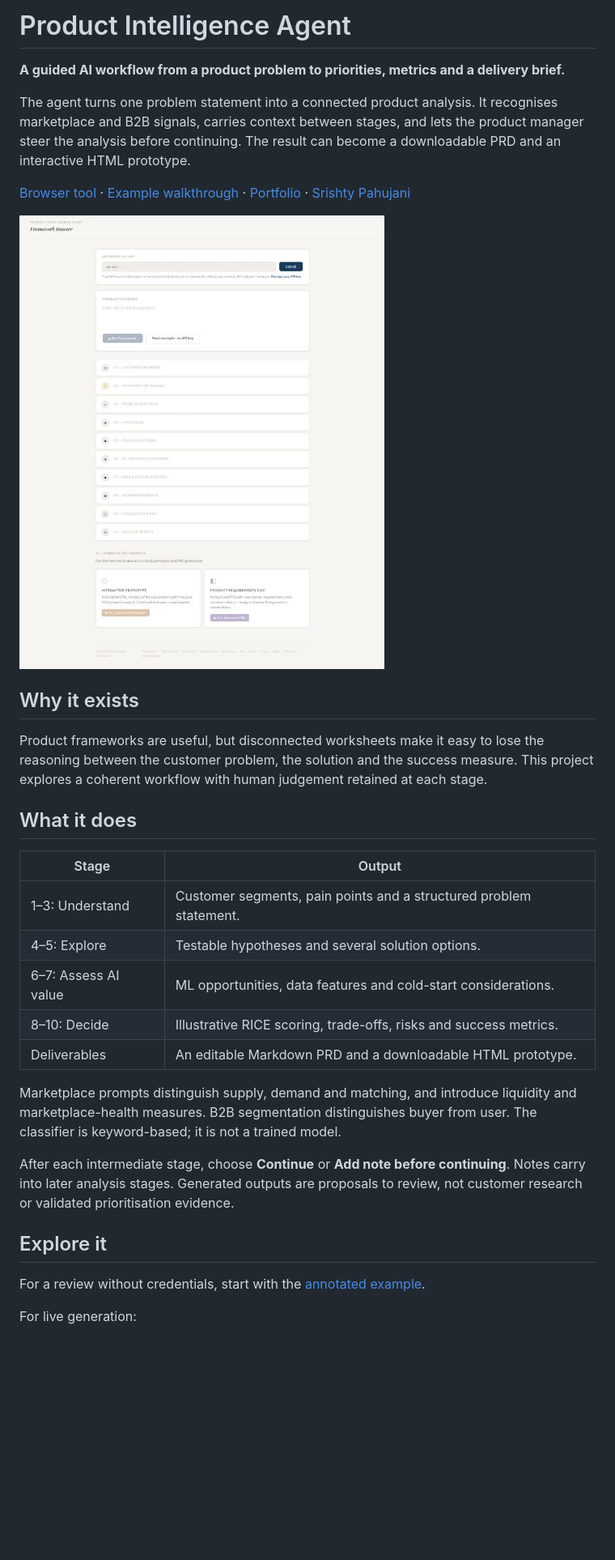
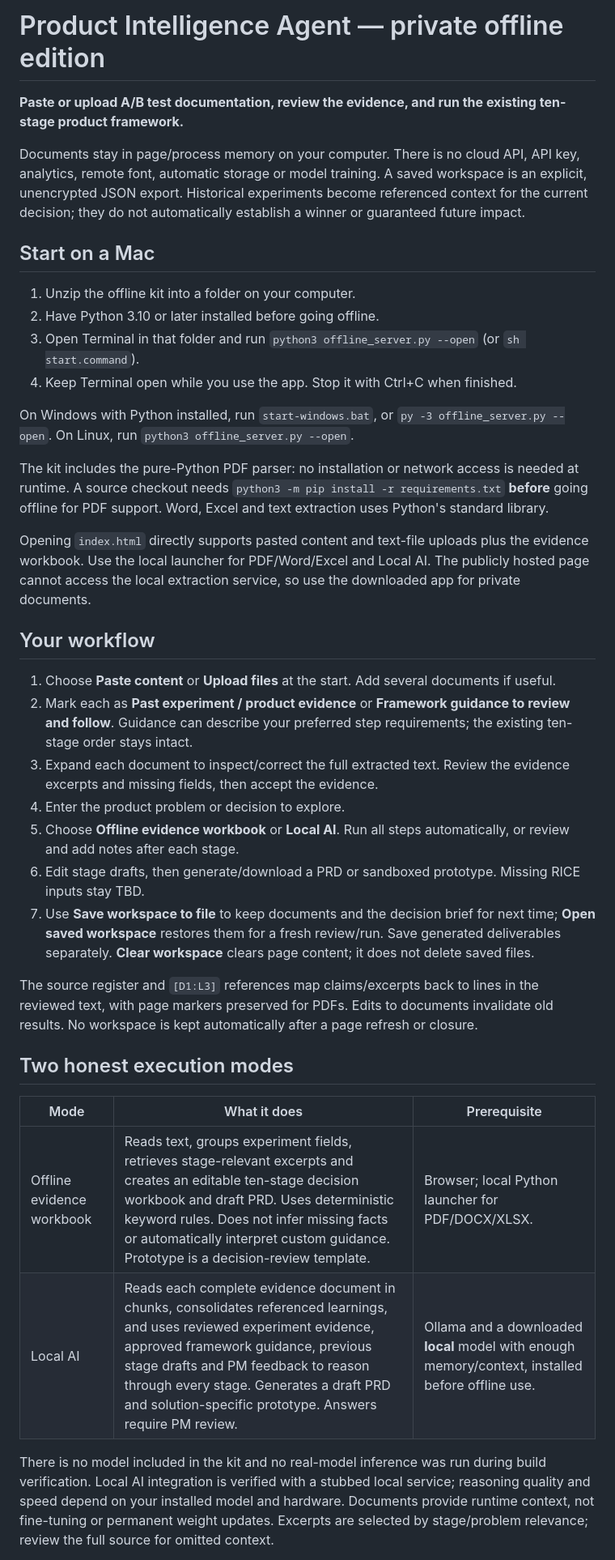
Before and after one commit to Srishty-PM/product-framework-improvedagent, a Markdown page: README.md, the part around one of its changes. Shown at 81% size. GitHub-like rendering; blank space fills up the shorter version.

```diff
--- a/README.md
+++ b/README.md
@@ -1,34 +1,40 @@
-# Product Intelligence Agent
+# Product Intelligence Agent — private offline edition
 
-**A guided AI workflow from a product problem to priorities, metrics and a delivery brief.**
+**Paste or upload A/B test documentation, review the evidence, and run the existing ten-stage product framework.**
 
-The agent turns one problem statement into a connected product analysis. It recognises marketplace and B2B signals, carries context between stages, and lets the product manager steer the analysis before continuing. The result can become a downloadable PRD and an interactive HTML prototype.
+Documents stay in page/process memory on your computer. There is no cloud API, API key, analytics, remote font, automatic storage or model training. A saved workspace is an explicit, unencrypted JSON export. Historical experiments become referenced context for the current decision; they do not automatically establish a winner or guaranteed future impact.
 
-[Browser tool](https://srishty-pm.github.io/product-framework-improvedagent/) · [Example walkthrough](docs/example-walkthrough.md) · [Portfolio](https://github.com/Srishty-PM/cv) · [Srishty Pahujani](https://srishtypahujani.com/)
+## Start on a Mac
 
-![Published Product Intelligence Agent interface](docs/preview.jpg)
+1. Unzip the offline kit into a folder on your computer.
+2. Have Python 3.10 or later installed before going offline.
+3. Open Terminal in that folder and run `python3 offline_server.py --open` (or `sh start.command`).
+4. Keep Terminal open while you use the app. Stop it with Ctrl+C when finished.
 
-## Why it exists
+On Windows with Python installed, run `start-windows.bat`, or `py -3 offline_server.py --open`. On Linux, run `python3 offline_server.py --open`.
 
-Product frameworks are useful, but disconnected worksheets make it easy to lose the reasoning between the customer problem, the solution and the success measure. This project explores a coherent workflow with human judgement retained at each stage.
+The kit includes the pure-Python PDF parser: no installation or network access is needed at runtime. A source checkout needs `python3 -m pip install -r requirements.txt` **before** going offline for PDF support. Word, Excel and text extraction uses Python's standard library.
 
-## What it does
+Opening `index.html` directly supports pasted content and text-file uploads plus the evidence workbook. Use the local launcher for PDF/Word/Excel and Local AI. The publicly hosted page cannot access the local extraction service, so use the downloaded app for private documents.
 
-| Stage | Output |
-| --- | --- |
-| 1–3: Understand | Customer segments, pain points and a structured problem statement. |
-| 4–5: Explore | Testable hypotheses and several solution options. |
-| 6–7: Assess AI value | ML opportunities, data features and cold-start considerations. |
-| 8–10: Decide | Illustrative RICE scoring, trade-offs, risks and success metrics. |
-| Deliverables | An editable Markdown PRD and a downloadable HTML prototype. |
+## Your workflow
 
-Marketplace prompts distinguish supply, demand and matching, and introduce liquidity and marketplace-health measures. B2B segmentation distinguishes buyer from user. The classifier is keyword-based; it is not a trained model.
+1. Choose **Paste content** or **Upload files** at the start. Add several documents if useful.
+2. Mark each as **Past experiment / product evidence** or **Framework guidance to review and follow**. Guidance can describe your preferred step requirements; the existing ten-stage order stays intact.
+3. Expand each document to inspect/correct the full extracted text. Review the evidence excerpts and missing fields, then accept the evidence.
+4. Enter the product problem or decision to explore.
+5. Choose **Offline evidence workbook** or **Local AI**. Run all steps automatically, or review and add notes after each stage.
+6. Edit stage drafts, then generate/download a PRD or sandboxed prototype. Missing RICE inputs stay TBD.
+7. Use **Save workspace to file** to keep documents and the decision brief for next time; **Open saved workspace** restores them for a fresh review/run. Save generated deliverables separately. **Clear workspace** clears page content; it does not delete saved files.
 
-After each intermediate stage, choose **Continue** or **Add note before continuing**. Notes carry into later analysis stages. Generated outputs are proposals to review, not customer research or validated prioritisation evidence.
+The source register and `[D1:L3]` references map claims/excerpts back to lines in the reviewed text, with page markers preserved for PDFs. Edits to documents invalidate old results. No workspace is kept automatically after a page refresh or closure.
 
-## Explore it
+## Two honest execution modes
 
-For a review without credentials, start with the [annotated example](docs/example-walkthrough.md).
+| Mode | What it does | Prerequisite |
+| --- | --- | --- |
+| Offline evidence workbook | Reads text, groups experiment fields, retrieves stage-relevant excerpts and creates an editable ten-stage decision workbook and draft PRD. Uses deterministic keyword rules. Does not infer missing facts or automatically interpret custom guidance. Prototype is a decision-review template. | Browser; local Python launcher for PDF/DOCX/XLSX. |
+| Local AI | Reads each complete evidence document in chunks, consolidates referenced learnings, and uses reviewed experiment evidence, approved framework guidance, previous stage drafts and PM feedback to reason through every stage. Generates a draft PRD and solution-specific prototype. Answers require PM review. | Ollama and a downloaded **local** model with enough memory/context, installed before offline use. |
 
-For live generation:
+There is no model included in the kit and no real-model inference was run during build verification. Local AI integration is verified with a stubbed local service; reasoning quality and speed depend on your installed model and hardware. Documents provide runtime context, not fine-tuning or permanent weight updates. Excerpts are selected by stage/problem relevance; review the full source for omitted context.
 
```
Also changed, not shown: other parts of README.md (+54 -21 lines).
